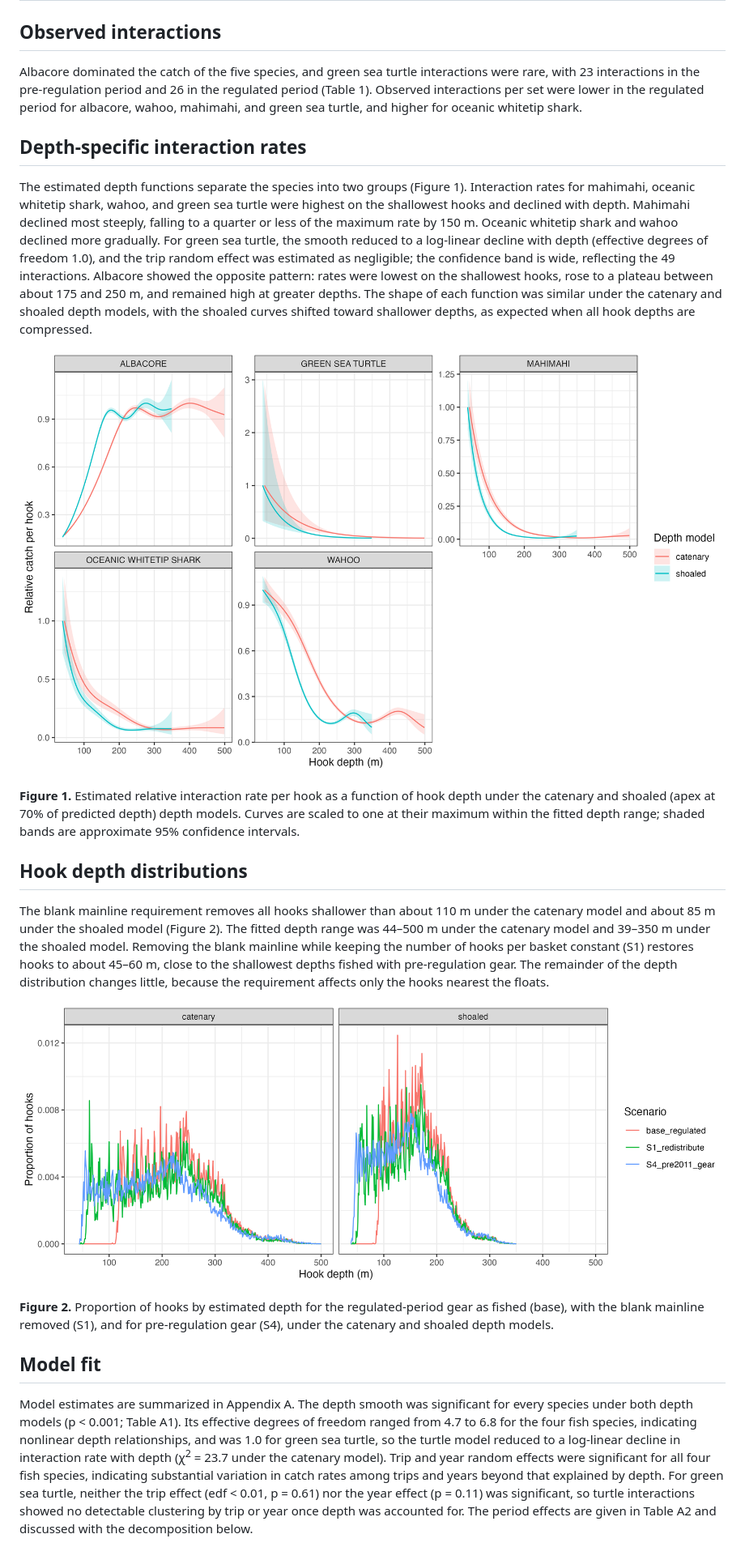
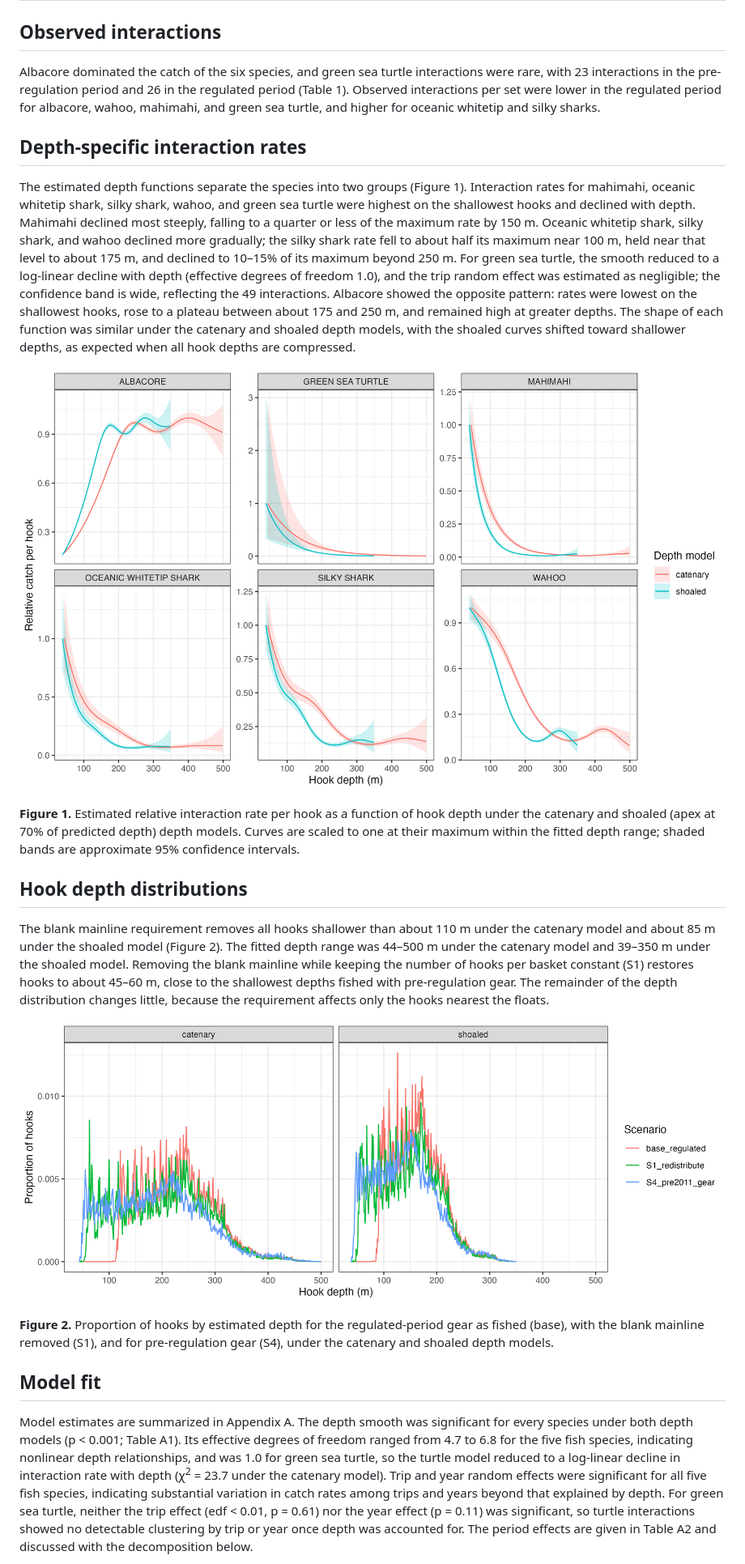
Before and after one commit to robertahrens/asll_amendment5, a Markdown page: document/asll_amendment5_depth_hazard_report.md, the part around one of its changes. Shown at 81% size. Rendered like a GitHub page; pictures changed too: document/figures/figure1_depth_hazard_curves.png, document/figures/figure2_hook_depth_exposure.png.

```diff
--- a/document/asll_amendment5_depth_hazard_report.md
+++ b/document/asll_amendment5_depth_hazard_report.md
@@ -148,13 +152,13 @@ summed over all hook positions in all sets, with hook depths rounded to 1 m for
 
 ## Observed interactions
 
-Albacore dominated the catch of the five species, and green sea turtle interactions were rare, with 23 interactions in the pre-regulation period and 26 in the regulated period (Table 1). Observed interactions per set were lower in the regulated period for albacore, wahoo, mahimahi, and green sea turtle, and higher for oceanic whitetip shark.
+Albacore dominated the catch of the six species, and green sea turtle interactions were rare, with 23 interactions in the pre-regulation period and 26 in the regulated period (Table 1). Observed interactions per set were lower in the regulated period for albacore, wahoo, mahimahi, and green sea turtle, and higher for oceanic whitetip and silky sharks.
 
 ## Depth-specific interaction rates
 
-The estimated depth functions separate the species into two groups (Figure 1). Interaction rates for mahimahi, oceanic whitetip shark, wahoo, and green sea turtle were highest on the shallowest hooks and declined with depth. Mahimahi declined most steeply, falling to a quarter or less of the maximum rate by 150 m. Oceanic whitetip shark and wahoo declined more gradually. For green sea turtle, the smooth reduced to a log-linear decline with depth (effective degrees of freedom 1.0), and the trip random effect was estimated as negligible; the confidence band is wide, reflecting the 49 interactions. Albacore showed the opposite pattern: rates were lowest on the shallowest hooks, rose to a plateau between about 175 and 250 m, and remained high at greater depths. The shape of each function was similar under the catenary and shoaled depth models, with the shoaled curves shifted toward shallower depths, as expected when all hook depths are compressed.
+The estimated depth functions separate the species into two groups (Figure 1). Interaction rates for mahimahi, oceanic whitetip shark, silky shark, wahoo, and green sea turtle were highest on the shallowest hooks and declined with depth. Mahimahi declined most steeply, falling to a quarter or less of the maximum rate by 150 m. Oceanic whitetip shark, silky shark, and wahoo declined more gradually; the silky shark rate fell to about half its maximum near 100 m, held near that level to about 175 m, and declined to 10–15% of its maximum beyond 250 m. For green sea turtle, the smooth reduced to a log-linear decline with depth (effective degrees of freedom 1.0), and the trip random effect was estimated as negligible; the confidence band is wide, reflecting the 49 interactions. Albacore showed the opposite pattern: rates were lowest on the shallowest hooks, rose to a plateau between about 175 and 250 m, and remained high at greater depths. The shape of each function was similar under the catenary and shoaled depth models, with the shoaled curves shifted toward shallower depths, as expected when all hook depths are compressed.
 
-![Five line graphs, one per species, showing relative catch per hook (y-axis) against estimated hook depth from about 40 to 500 m (x-axis). Each panel has two lines with shaded 95% confidence bands: catenary depths (red, extending to 500 m) and shoaled depths (teal, extending to 350 m). Albacore is the only species whose rate increases with depth: it rises from about 0.15 on the shallowest hooks to about 0.95 between 175 and 250 m and stays high to 500 m. The other four species decline with depth from a maximum on the shallowest hooks. Mahimahi declines most steeply, to a quarter or less of its maximum by 150 m and near zero beyond 250 m. Oceanic whitetip shark falls to about 0.3 to 0.4 by 100 to 150 m and about 0.1 beyond 250 m. Wahoo declines more gradually, to about 0.15 by 225 to 300 m. Green sea turtle declines smoothly to near zero by about 250 m, with a wide confidence band at shallow depths reflecting 49 interactions. In every panel the shoaled curve has the same shape as the catenary curve, shifted toward shallower depths.](figures/figure1_depth_hazard_curves.png "Figure 1. Relative interaction rate per hook by hook depth for five species")
+![Six line graphs, one per species, showing relative catch per hook (y-axis) against estimated hook depth from about 40 to 500 m (x-axis). Each panel has two lines with shaded 95% confidence bands: catenary depths (red, extending to 500 m) and shoaled depths (teal, extending to 350 m). Albacore is the only species whose rate increases with depth: it rises from about 0.15 on the shallowest hooks to about 0.95 between 175 and 250 m and stays high to 500 m. The other five species decline with depth from a maximum on the shallowest hooks. Mahimahi declines most steeply, to a quarter or less of its maximum by 150 m and near zero beyond 250 m. Oceanic whitetip shark falls to about 0.3 to 0.4 by 100 to 150 m and about 0.1 beyond 250 m. Silky shark falls to about half its maximum near 100 m, holds near that level to about 175 m, and declines to 0.1 to 0.15 beyond 250 m. Wahoo declines more gradually, to about 0.15 by 225 to 300 m. Green sea turtle declines smoothly to near zero by about 250 m, with a wide confidence band at shallow depths reflecting 49 interactions. In every panel the shoaled curve has the same shape as the catenary curve, shifted toward shallower depths.](figures/figure1_depth_hazard_curves.png "Figure 1. Relative interaction rate per hook by hook depth for six species")
 
 **Figure 1.** Estimated relative interaction rate per hook as a function of hook depth under the catenary and shoaled (apex at 70% of predicted depth) depth models. Curves are scaled to one at their maximum within the fitted depth range; shaded bands are approximate 95% confidence intervals.
 
@@ -168,5 +172,5 @@ The blank mainline requirement removes all hooks shallower than about 110 m unde
 
 ## Model fit
 
-Model estimates are summarized in Appendix A. The depth smooth was significant for every species under both depth models (p \< 0.001; Table A1). Its effective degrees of freedom ranged from 4.7 to 6.8 for the four fish species, indicating nonlinear depth relationships, and was 1.0 for green sea turtle, so the turtle model reduced to a log-linear decline in interaction rate with depth (χ<sup>2</sup> = 23.7 under the catenary model). Trip and year random effects were significant for all four fish species, indicating substantial variation in catch rates among trips and years beyond that explained by depth. For green sea turtle, neither the trip effect (edf \< 0.01, p = 0.61) nor the year effect (p = 0.11) was significant, so turtle interactions showed no detectable clustering by trip or year once depth was accounted for. The period effects are given in Table A2 and discussed with the decomposition below.
+Model estimates are summarized in Appendix A. The depth smooth was significant for every species under both depth models (p \< 0.001; Table A1). Its effective degrees of freedom ranged from 4.7 to 6.8 for the five fish species, indicating nonlinear depth relationships, and was 1.0 for green sea turtle, so the turtle model reduced to a log-linear decline in interaction rate with depth (χ<sup>2</sup> = 23.7 under the catenary model). Trip and year random effects were significant for all five fish species, indicating substantial variation in catch rates among trips and years beyond that explained by depth. For green sea turtle, neither the trip effect (edf \< 0.01, p = 0.61) nor the year effect (p = 0.11) was significant, so turtle interactions showed no detectable clustering by trip or year once depth was accounted for. The period effects are given in Table A2 and discussed with the decomposition below.
 
```
Also changed, not shown: other parts of document/asll_amendment5_depth_hazard_report.md (+158 -138 lines), document/figures/figure3_obs_vs_fitted_by_depth.png, 4 other files.
